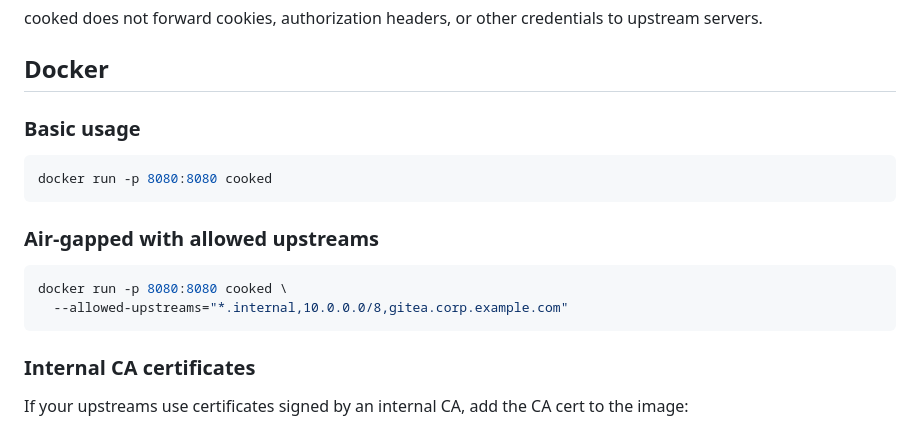
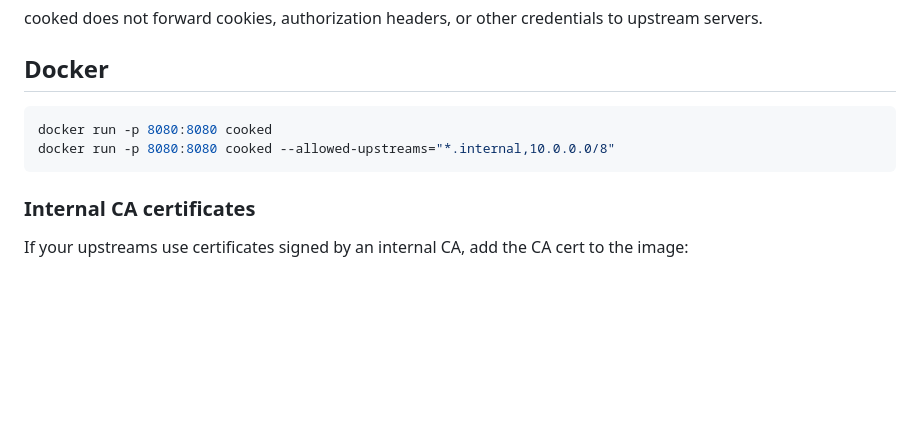
Before and after one commit to air-gapped/cooked, a Markdown page: README.md, the part around the change. Rendered like a GitHub page; blank space fills up the shorter version.

Commit message:
experiment: merge two Docker examples into one block

````diff
--- a/README.md
+++ b/README.md
@@ -84,17 +84,9 @@ cooked does not forward cookies, authorization headers, or other credentials to
 
 ## Docker
 
-### Basic usage
-
 ```bash
 docker run -p 8080:8080 cooked
-```
-
-### Air-gapped with allowed upstreams
-
-```bash
-docker run -p 8080:8080 cooked \
-  --allowed-upstreams="*.internal,10.0.0.0/8,gitea.corp.example.com"
+docker run -p 8080:8080 cooked --allowed-upstreams="*.internal,10.0.0.0/8"
 ```
 
 ### Internal CA certificates
````
